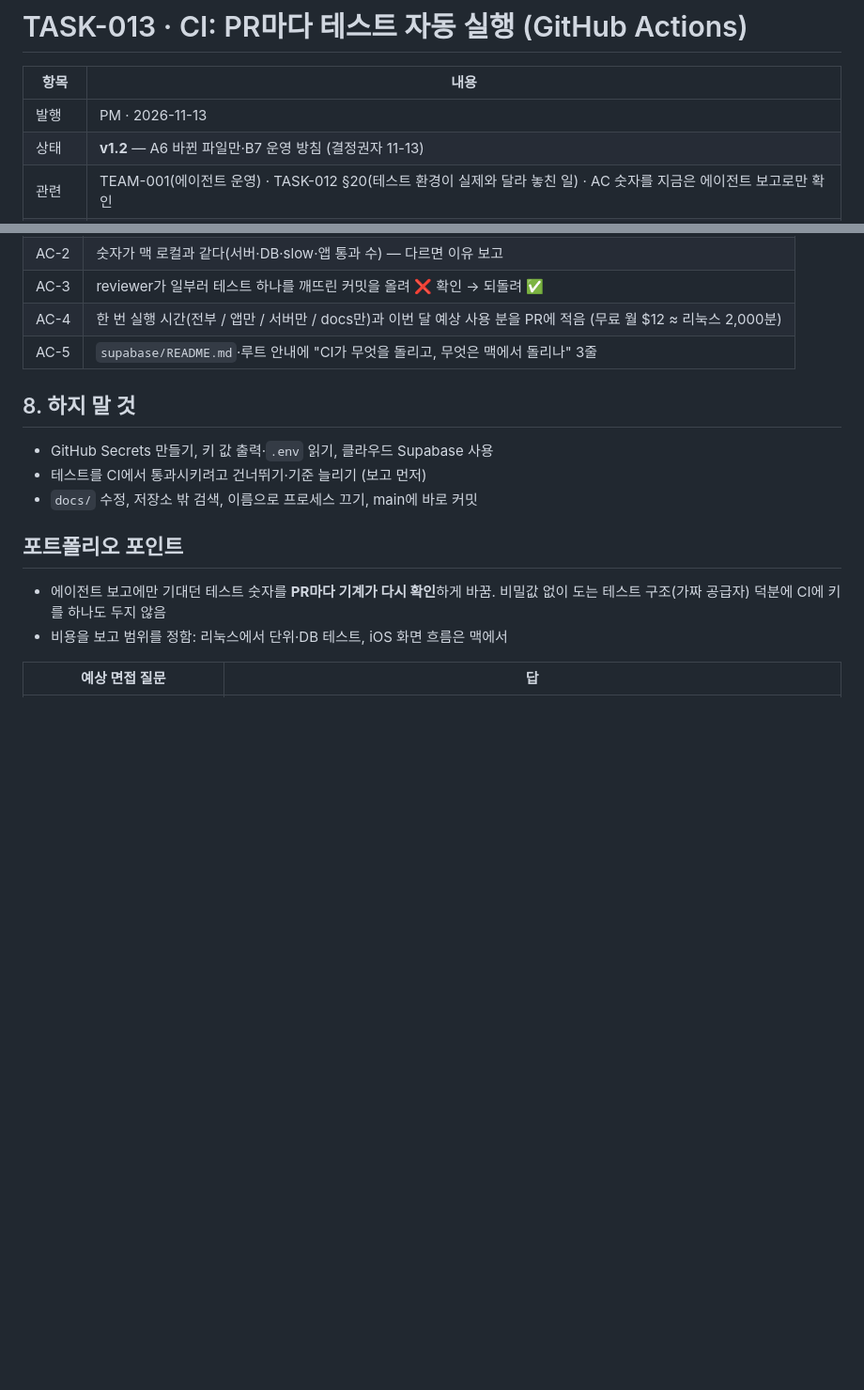
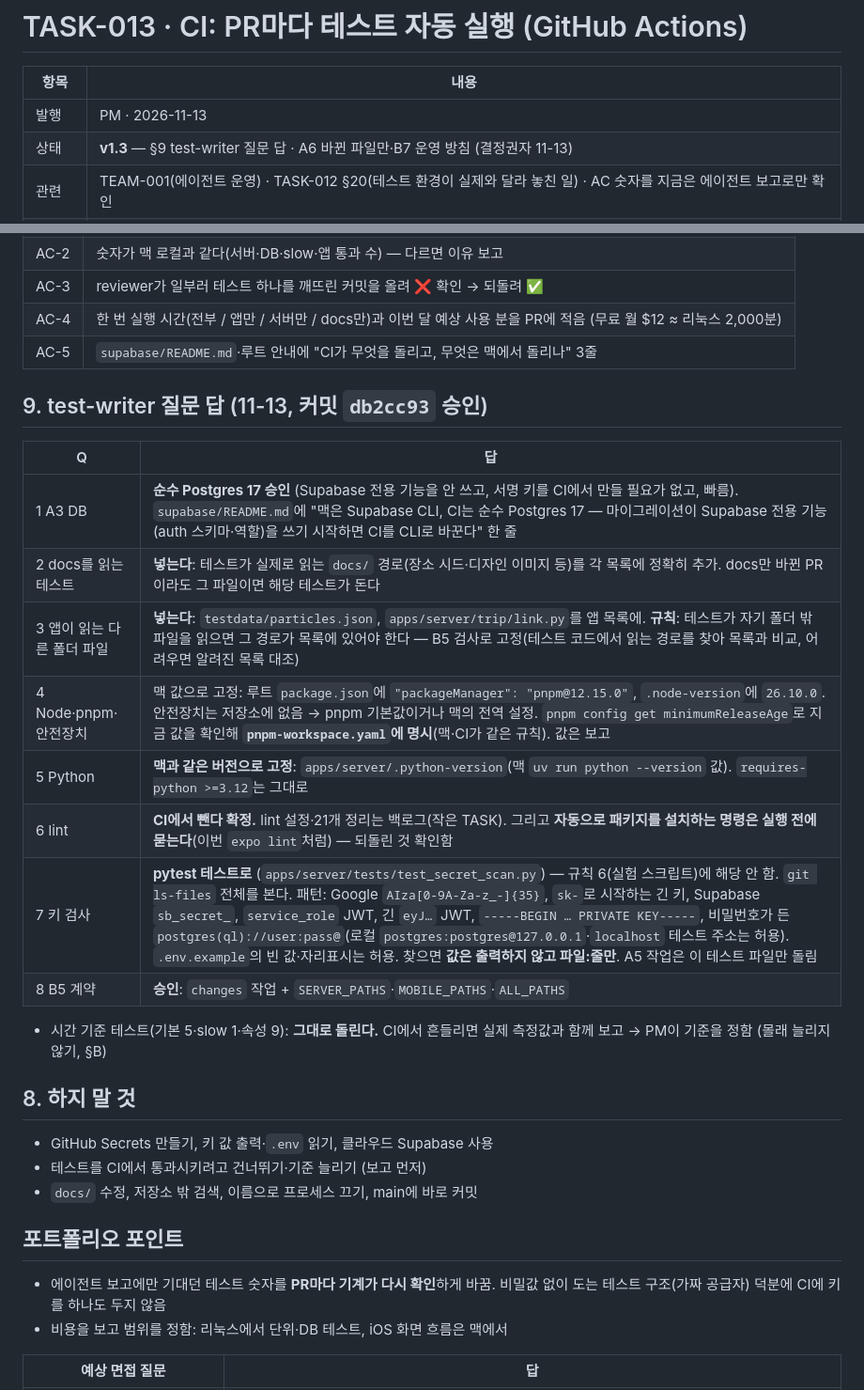
Before and after one commit to csh0616/TripFriends, a Markdown page: docs/tasks/TASK-013_CI.md, 2 parts joined by grey strips. Shown at 94% size. GitHub-like rendering; blank space fills up the shorter version.

Commit message:
docs: TASK-013 §9 질문 답 (PM)
Co-Authored-By: Claude Opus 5.5 <noreply@anthropic.com>

```diff
--- a/docs/tasks/TASK-013_CI.md
+++ b/docs/tasks/TASK-013_CI.md
@@ -3,7 +3,7 @@
 | 항목 | 내용 |
 |---|---|
 | 발행 | PM · 2026-11-13 |
-| 상태 | **v1.2** — A6 바뀐 파일만·B7 운영 방침 (결정권자 11-13) |
+| 상태 | **v1.3** — §9 test-writer 질문 답 · A6 바뀐 파일만·B7 운영 방침 (결정권자 11-13) |
 | 관련 | TEAM-001(에이전트 운영) · TASK-012 §20(테스트 환경이 실제와 달라 놓친 일) · AC 숫자를 지금은 에이전트 보고로만 확인 |
 | 브랜치 | `chore/task-013-ci` |
 | 다음 | TASK-014 실제 위치 + "이 날 미리 걸어 보기" (그때부터 모든 PR에 CI) |
@@ -51,6 +51,19 @@
 | AC-4 | 한 번 실행 시간(전부 / 앱만 / 서버만 / docs만)과 이번 달 예상 사용 분을 PR에 적음 (무료 월 $12 ≈ 리눅스 2,000분) |
 | AC-5 | `supabase/README.md`·루트 안내에 "CI가 무엇을 돌리고, 무엇은 맥에서 돌리나" 3줄 |
 
+## 9. test-writer 질문 답 (11-13, 커밋 `db2cc93` 승인)
+| Q | 답 |
+|---|---|
+| 1 A3 DB | **순수 Postgres 17 승인** (Supabase 전용 기능을 안 쓰고, 서명 키를 CI에서 만들 필요가 없고, 빠름). `supabase/README.md`에 "맥은 Supabase CLI, CI는 순수 Postgres 17 — 마이그레이션이 Supabase 전용 기능(auth 스키마·역할)을 쓰기 시작하면 CI를 CLI로 바꾼다" 한 줄 |
+| 2 docs를 읽는 테스트 | **넣는다**: 테스트가 실제로 읽는 `docs/` 경로(장소 시드·디자인 이미지 등)를 각 목록에 정확히 추가. docs만 바뀐 PR이라도 그 파일이면 해당 테스트가 돈다 |
+| 3 앱이 읽는 다른 폴더 파일 | **넣는다**: `testdata/particles.json`, `apps/server/trip/link.py`를 앱 목록에. **규칙**: 테스트가 자기 폴더 밖 파일을 읽으면 그 경로가 목록에 있어야 한다 — B5 검사로 고정(테스트 코드에서 읽는 경로를 찾아 목록과 비교, 어려우면 알려진 목록 대조) |
+| 4 Node·pnpm·안전장치 | 맥 값으로 고정: 루트 `package.json`에 `"packageManager": "pnpm@12.15.0"`, `.node-version`에 `26.10.0`. 안전장치는 저장소에 없음 → pnpm 기본값이거나 맥의 전역 설정. `pnpm config get minimumReleaseAge`로 지금 값을 확인해 **`pnpm-workspace.yaml`에 명시**(맥·CI가 같은 규칙). 값은 보고 |
+| 5 Python | **맥과 같은 버전으로 고정**: `apps/server/.python-version`(맥 `uv run python --version` 값). `requires-python >=3.12`는 그대로 |
+| 6 lint | **CI에서 뺀다 확정.** lint 설정·21개 정리는 백로그(작은 TASK). 그리고 **자동으로 패키지를 설치하는 명령은 실행 전에 묻는다**(이번 `expo lint`처럼) — 되돌린 것 확인함 |
+| 7 키 검사 | **pytest 테스트로** (`apps/server/tests/test_secret_scan.py`) — 규칙 6(실험 스크립트)에 해당 안 함. `git ls-files` 전체를 본다. 패턴: Google `AIza[0-9A-Za-z_-]{35}`, `sk-`로 시작하는 긴 키, Supabase `sb_secret_`, `service_role` JWT, 긴 `eyJ…` JWT, `-----BEGIN … PRIVATE KEY-----`, 비밀번호가 든 `postgres(ql)://user:pass@`(로컬 `postgres:postgres@127.0.0.1`·`localhost` 테스트 주소는 허용). `.env.example`의 빈 값·자리표시는 허용. 찾으면 **값은 출력하지 않고 파일:줄만**. A5 작업은 이 테스트 파일만 돌림 |
+| 8 B5 계약 | **승인**: `changes` 작업 + `SERVER_PATHS`·`MOBILE_PATHS`·`ALL_PATHS` |
+- 시간 기준 테스트(기본 5·slow 1·속성 9): **그대로 돌린다.** CI에서 흔들리면 실제 측정값과 함께 보고 → PM이 기준을 정함 (몰래 늘리지 않기, §B)
+
 ## 8. 하지 말 것
 - GitHub Secrets 만들기, 키 값 출력·`.env` 읽기, 클라우드 Supabase 사용
 - 테스트를 CI에서 통과시키려고 건너뛰기·기준 늘리기 (보고 먼저)
```
